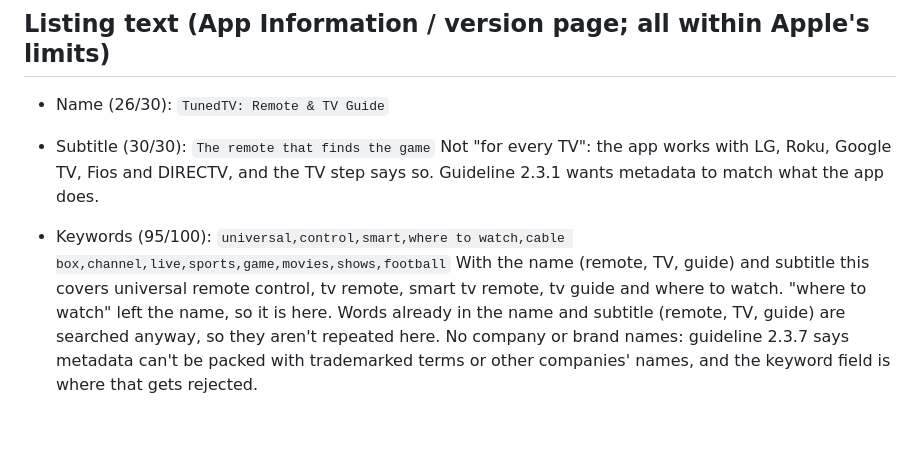
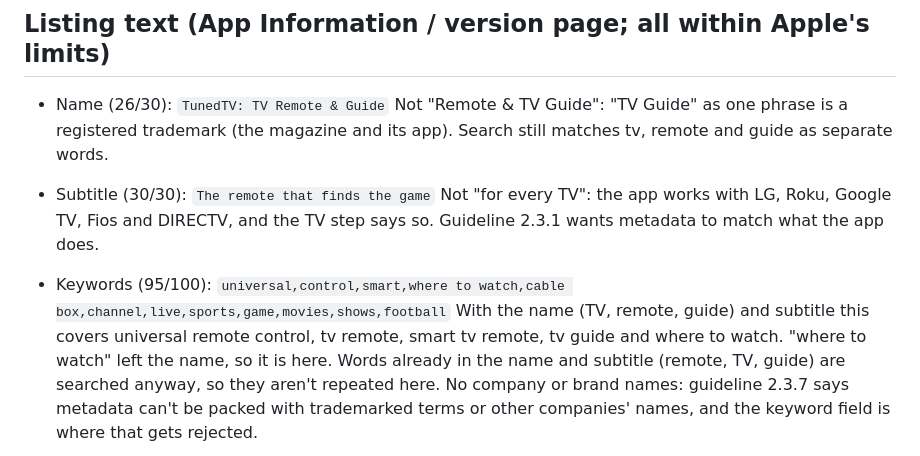
Before and after one commit to steelheadlodge/TunedTV, a Markdown page: docs/app-store-1.0.19.md, the part around the change. Rendered like a GitHub page; blank space fills up the shorter version.

Commit message:
1.0.19 name: TunedTV: TV Remote & Guide (not 'TV Guide' as a phrase, a registered mark)

```diff
--- a/docs/app-store-1.0.19.md
+++ b/docs/app-store-1.0.19.md
@@ -75,12 +75,14 @@ then `python3 frame_1019.py /tmp/store/ip /tmp/store/ipad` here, then `python3 f
 
 ## Listing text (App Information / version page; all within Apple's limits)
 
-- Name (26/30): `TunedTV: Remote & TV Guide`
+- Name (26/30): `TunedTV: TV Remote & Guide`
+  Not "Remote & TV Guide": "TV Guide" as one phrase is a registered trademark (the magazine and its app).
+  Search still matches tv, remote and guide as separate words.
 - Subtitle (30/30): `The remote that finds the game`
   Not "for every TV": the app works with LG, Roku, Google TV, Fios and DIRECTV, and the TV step says so.
   Guideline 2.3.1 wants metadata to match what the app does.
 - Keywords (95/100): `universal,control,smart,where to watch,cable box,channel,live,sports,game,movies,shows,football`
-  With the name (remote, TV, guide) and subtitle this covers universal remote control, tv remote,
+  With the name (TV, remote, guide) and subtitle this covers universal remote control, tv remote,
   smart tv remote, tv guide and where to watch. "where to watch" left the name, so it is here.
   Words already in the name and subtitle (remote, TV, guide) are searched anyway, so they aren't repeated here.
   No company or brand names: guideline 2.3.7 says metadata can't be packed with trademarked terms
```
